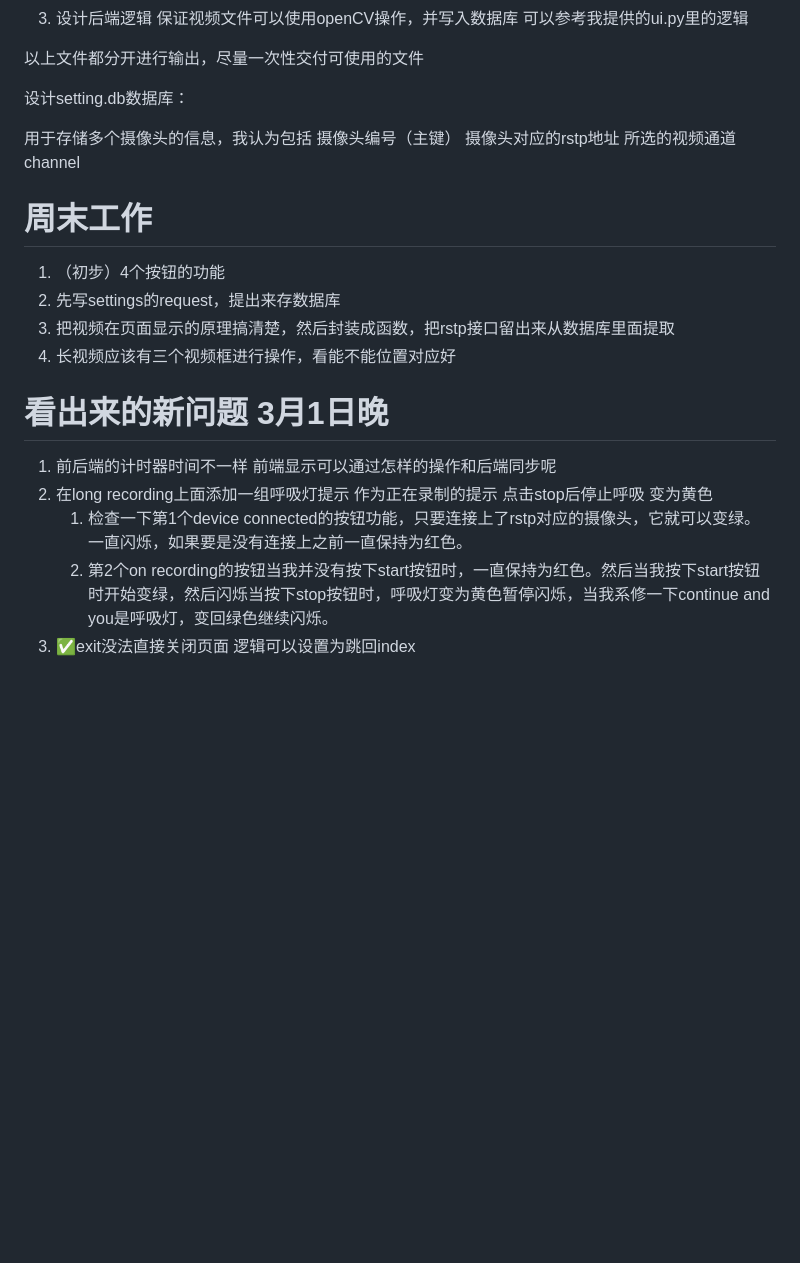
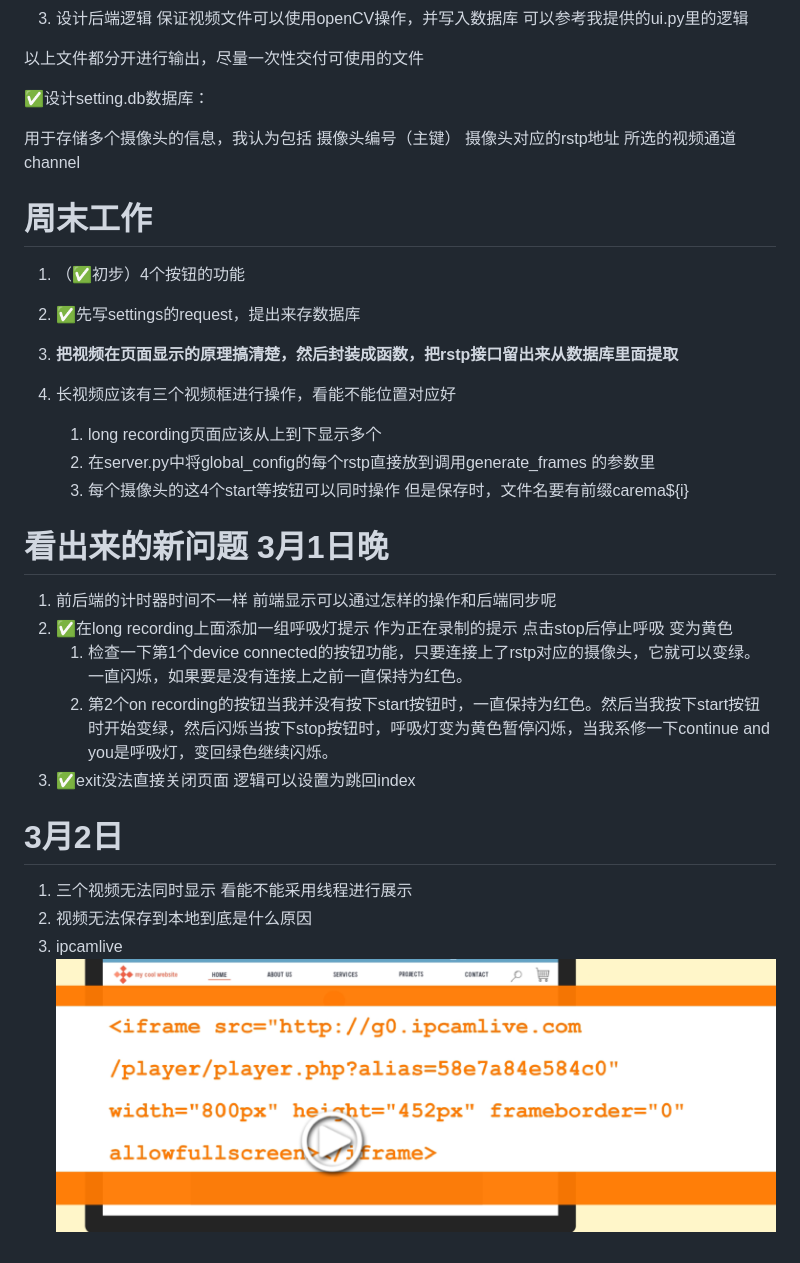
Before and after one commit to YeHuodeShenMing/GUI, a Markdown page: Record_UI/提示词.md, the part around the change. Rendered like a GitHub page; pictures changed too: Record_UI/assets/1740944138218.png (added); blank space fills up the shorter version.

```diff
--- a/Record_UI/提示词.md
+++ b/Record_UI/提示词.md
@@ -52,7 +52,7 @@
 
 
 
-设计setting.db数据库：
+✅设计setting.db数据库：
 
 用于存储多个摄像头的信息，我认为包括 摄像头编号（主键） 摄像头对应的rstp地址 所选的视频通道 channel
 
@@ -62,19 +62,31 @@
 
 # 周末工作
 
-1. （初步）4个按钮的功能
-2. 先写settings的request，提出来存数据库
-3. 把视频在页面显示的原理搞清楚，然后封装成函数，把rstp接口留出来从数据库里面提取
+1. （✅初步）4个按钮的功能
+
+2. ✅先写settings的request，提出来存数据库
+
+3. **把视频在页面显示的原理搞清楚，然后封装成函数，把rstp接口留出来从数据库里面提取**
+
 4. 长视频应该有三个视频框进行操作，看能不能位置对应好
 
-
+   1. long recording页面应该从上到下显示多个
+   2. 在server.py中将global_config的每个rstp直接放到调用generate_frames 的参数里
+   3. 每个摄像头的这4个start等按钮可以同时操作 但是保存时，文件名要有前缀carema${i}
 
 
 
 # 看出来的新问题 3月1日晚
 
 1. 前后端的计时器时间不一样 前端显示可以通过怎样的操作和后端同步呢
-2. 在long recording上面添加一组呼吸灯提示 作为正在录制的提示 点击stop后停止呼吸 变为黄色
+2. ✅在long recording上面添加一组呼吸灯提示 作为正在录制的提示 点击stop后停止呼吸 变为黄色
    1. 检查一下第1个device connected的按钮功能，只要连接上了rstp对应的摄像头，它就可以变绿。一直闪烁，如果要是没有连接上之前一直保持为红色。
    2. 第2个on recording的按钮当我并没有按下start按钮时，一直保持为红色。然后当我按下start按钮时开始变绿，然后闪烁当按下stop按钮时，呼吸灯变为黄色暂停闪烁，当我系修一下continue and you是呼吸灯，变回绿色继续闪烁。
 3. ✅exit没法直接关闭页面 逻辑可以设置为跳回index
+
+
+# 3月2日
+
+1. 三个视频无法同时显示 看能不能采用线程进行展示
+2. 视频无法保存到本地到底是什么原因
+3. ipcamlive ![1740944138218](assets/1740944138218.png)
```
Also changed, not shown: 5 other files.
